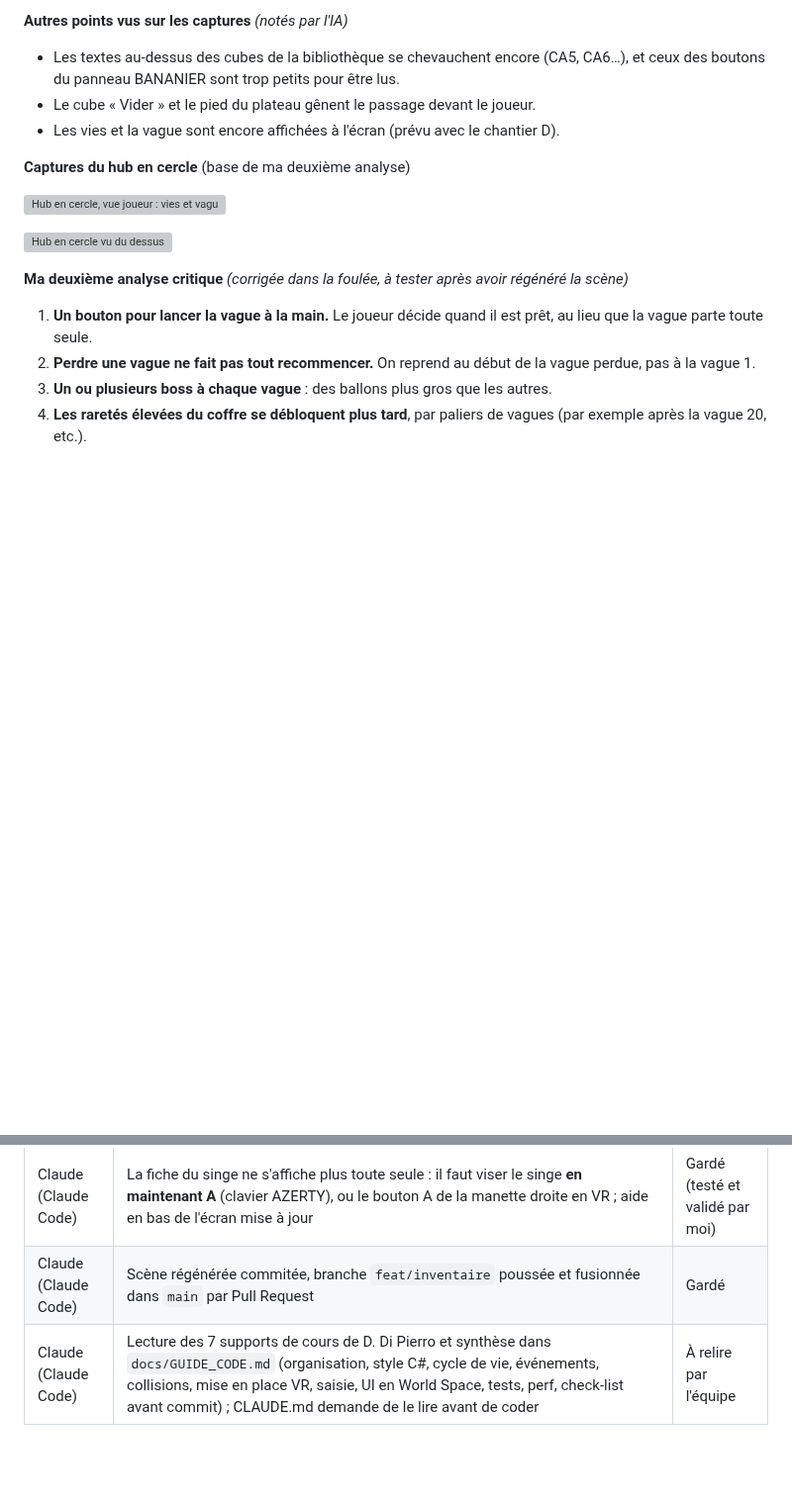
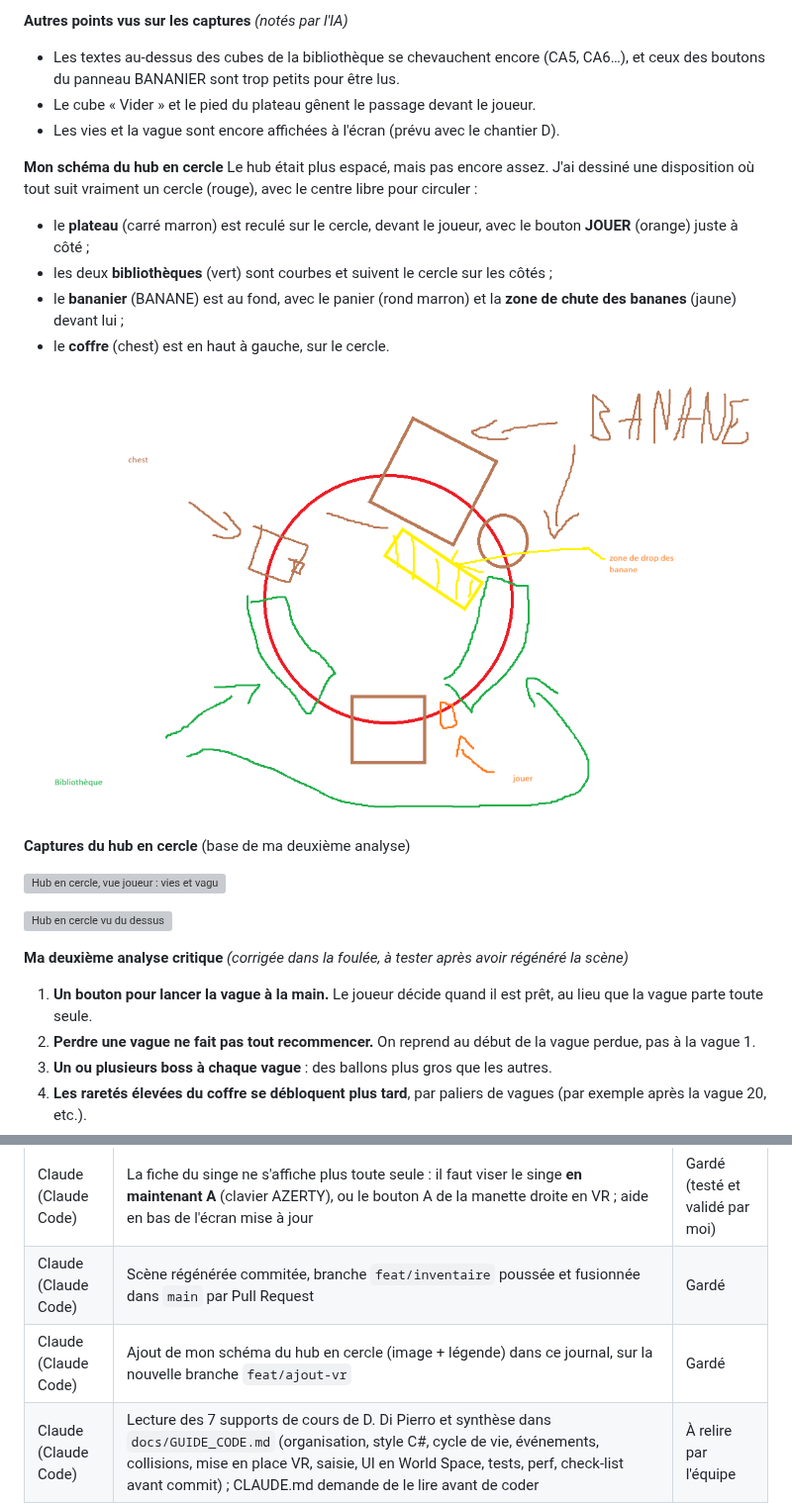
Before and after one commit to dyzlek/SAE501, a Markdown page: docs/journal/dylan.md, 2 parts joined by grey strips. Shown at 99% size. Drawn GitHub-style; pictures changed too: docs/captures/schema-hub-cercle.png (added); blank space fills up the shorter version; grey boxes are pictures that could not be loaded.

Commit message:
Journal Dylan : schéma du hub en cercle (image + légende)

```diff
--- a/docs/journal/dylan.md
+++ b/docs/journal/dylan.md
@@ -30,6 +30,15 @@ _Entrée la plus récente en haut. Une entrée par jour travaillé. Toute aide d
 - Le cube « Vider » et le pied du plateau gênent le passage devant le joueur.
 - Les vies et la vague sont encore affichées à l'écran (prévu avec le chantier D).
 
+**Mon schéma du hub en cercle**
+Le hub était plus espacé, mais pas encore assez. J'ai dessiné une disposition où tout suit vraiment un cercle (rouge), avec le centre libre pour circuler :
+- le **plateau** (carré marron) est reculé sur le cercle, devant le joueur, avec le bouton **JOUER** (orange) juste à côté ;
+- les deux **bibliothèques** (vert) sont courbes et suivent le cercle sur les côtés ;
+- le **bananier** (BANANE) est au fond, avec le panier (rond marron) et la **zone de chute des bananes** (jaune) devant lui ;
+- le **coffre** (chest) est en haut à gauche, sur le cercle.
+
+![Mon schéma du hub en cercle](../captures/schema-hub-cercle.png)
+
 **Captures du hub en cercle** (base de ma deuxième analyse)
 
 ![Hub en cercle, vue joueur : vies et vague encore affichées en haut à gauche](../captures/hub-cercle-vue.webp)
@@ -59,6 +68,7 @@ _Entrée la plus récente en haut. Une entrée par jour travaillé. Toute aide d
 | Claude (Claude Code) | Chantier D, vrai système de vagues : 10 vagues écrites à l'avance (groupes de ballons normaux, **rapides**, **blindés** qui prennent moitié moins de dégâts et ne se ralentissent pas, boss), **dirigeable rouge** à la vague 10, victoire puis mode infini ; tableau de la vague avec la composition de la prochaine vague. **Fiche des singes** dans le décor quand on vise un singe (bibliothèque, plateau, carte) : effet, dégâts, portée, cadence, cibles et gain de la fusion, plus le cercle de portée sur le plateau et la carte | Gardé (testé et validé par moi) |
 | Claude (Claude Code) | La fiche du singe ne s'affiche plus toute seule : il faut viser le singe **en maintenant A** (clavier AZERTY), ou le bouton A de la manette droite en VR ; aide en bas de l'écran mise à jour | Gardé (testé et validé par moi) |
 | Claude (Claude Code) | Scène régénérée commitée, branche `feat/inventaire` poussée et fusionnée dans `main` par Pull Request | Gardé |
+| Claude (Claude Code) | Ajout de mon schéma du hub en cercle (image + légende) dans ce journal, sur la nouvelle branche `feat/ajout-vr` | Gardé |
 | Claude (Claude Code) | Lecture des 7 supports de cours de D. Di Pierro et synthèse dans `docs/GUIDE_CODE.md` (organisation, style C#, cycle de vie, événements, collisions, mise en place VR, saisie, UI en World Space, tests, perf, check-list avant commit) ; CLAUDE.md demande de le lire avant de coder | À relire par l'équipe |
 
 ## Lun. 5 oct. 2026
```
Also changed, not shown: prompts/prompts_dylan.md (+3 -0 lines).
